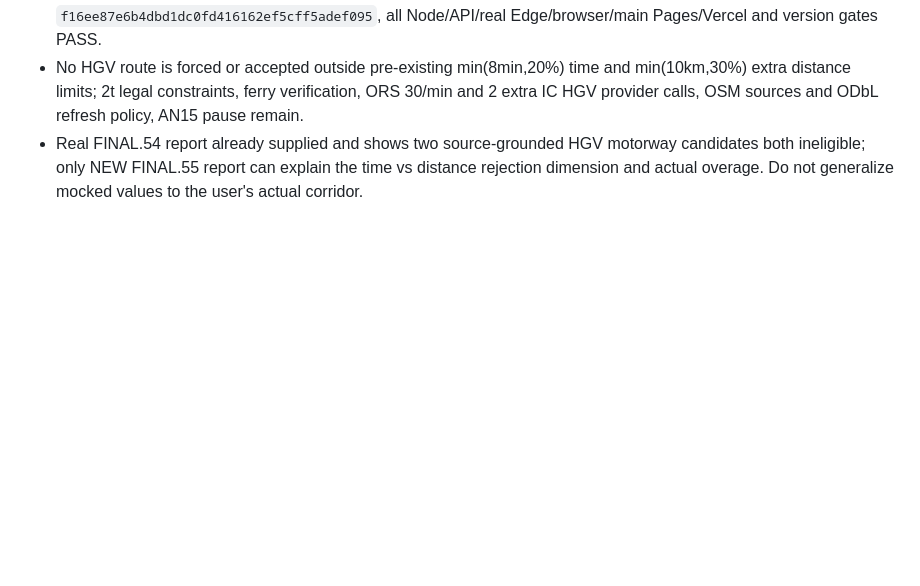
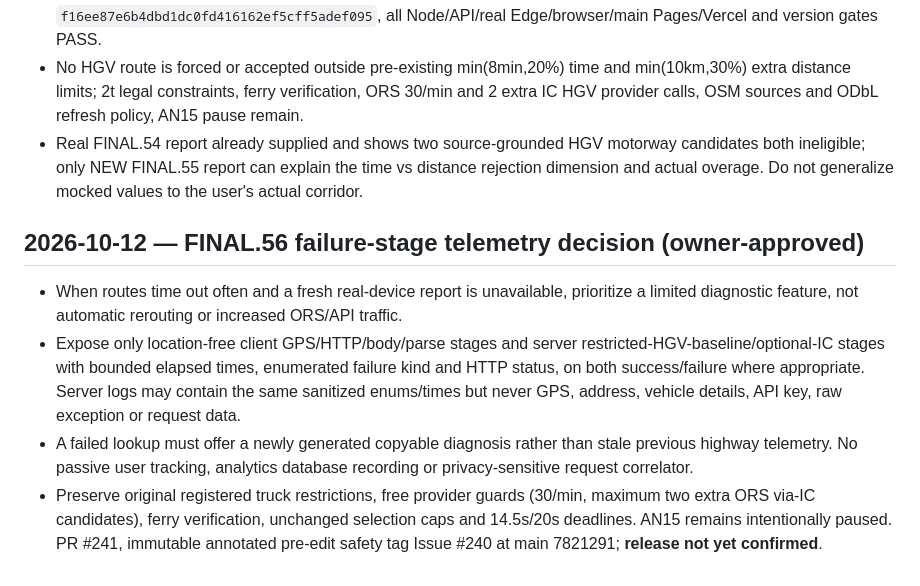
Before and after one commit to tenta0604/VENDRIVE2, a Markdown page: .ai/DECISIONS.md, the part around the change. Rendered like a GitHub page; blank space fills up the shorter version.

Commit message:
docs(FINAL.56): capture approved diagnostic scope, safety invariants and pending release

```diff
--- a/.ai/DECISIONS.md
+++ b/.ai/DECISIONS.md
@@ -789,3 +789,10 @@ Owner confirms their privacy-safe highway diagnostic has already been COPIED but
 - Owner-approved time/distance/both gate telemetry is LIVE in production, PR #238 `f16ee87e6b4dbd1dc0fd416162ef5cff5adef095`, all Node/API/real Edge/browser/main Pages/Vercel and version gates PASS.
 - No HGV route is forced or accepted outside pre-existing min(8min,20%) time and min(10km,30%) extra distance limits; 2t legal constraints, ferry verification, ORS 30/min and 2 extra IC HGV provider calls, OSM sources and ODbL refresh policy, AN15 pause remain.
 - Real FINAL.54 report already supplied and shows two source-grounded HGV motorway candidates both ineligible; only NEW FINAL.55 report can explain the time vs distance rejection dimension and actual overage. Do not generalize mocked values to the user's actual corridor.
+
+## 2026-10-12 — FINAL.56 failure-stage telemetry decision (owner-approved)
+
+- When routes time out often and a fresh real-device report is unavailable, prioritize a limited diagnostic feature, not automatic rerouting or increased ORS/API traffic.
+- Expose only location-free client GPS/HTTP/body/parse stages and server restricted-HGV-baseline/optional-IC stages with bounded elapsed times, enumerated failure kind and HTTP status, on both success/failure where appropriate. Server logs may contain the same sanitized enums/times but never GPS, address, vehicle details, API key, raw exception or request data.
+- A failed lookup must offer a newly generated copyable diagnosis rather than stale previous highway telemetry. No passive user tracking, analytics database recording or privacy-sensitive request correlator.
+- Preserve original registered truck restrictions, free provider guards (30/min, maximum two extra ORS via-IC candidates), ferry verification, unchanged selection caps and 14.5s/20s deadlines. AN15 remains intentionally paused. PR #241, immutable annotated pre-edit safety tag Issue #240 at main 7821291; **release not yet confirmed**.
```
